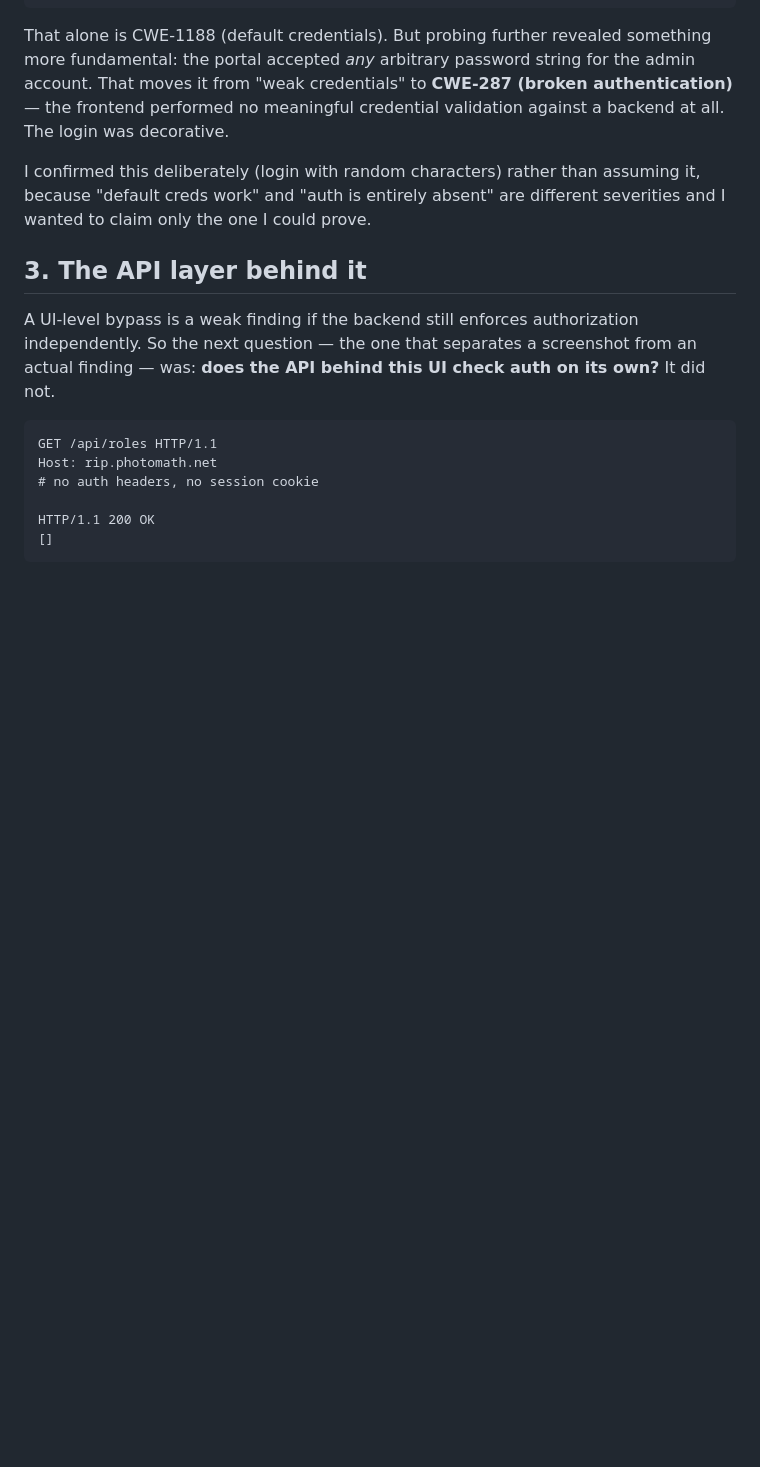
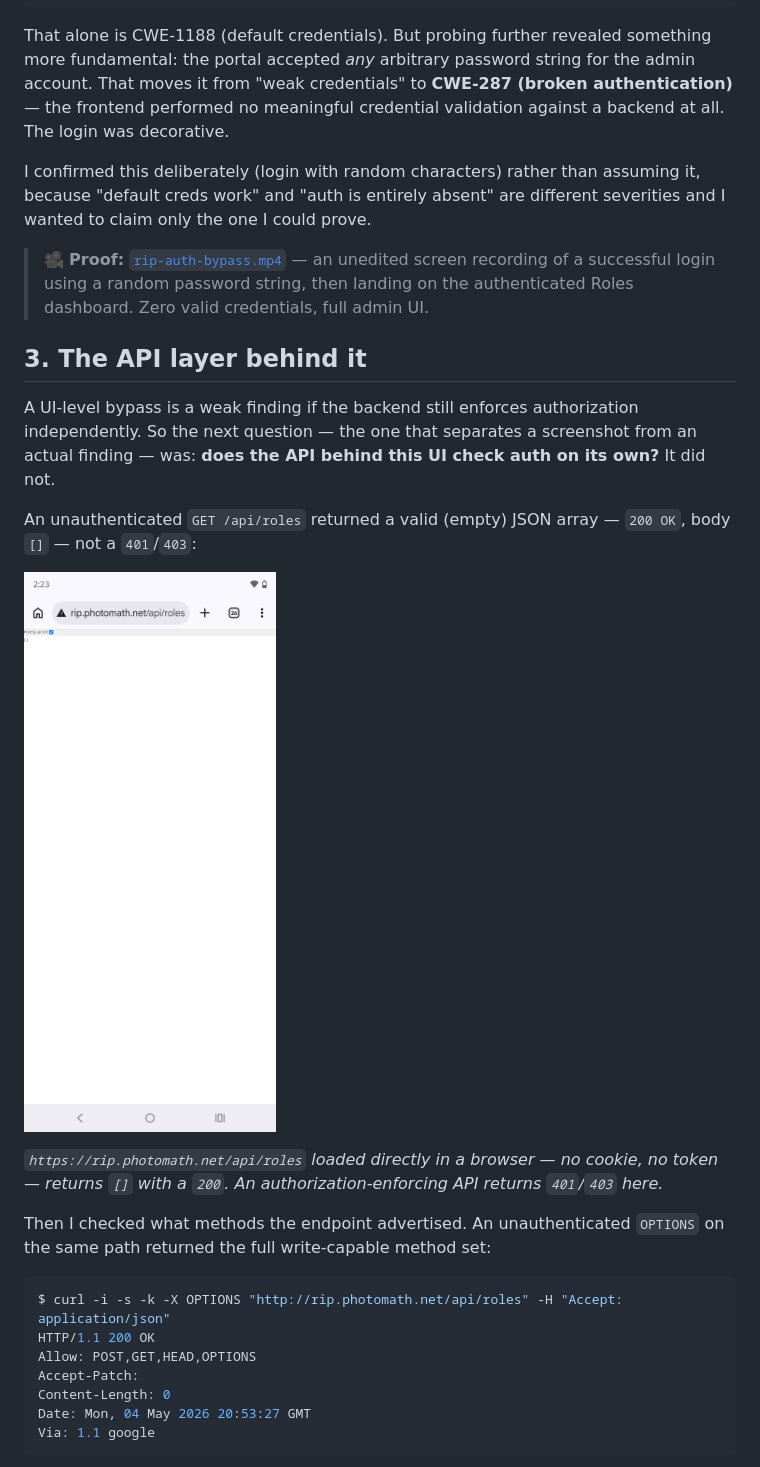
Before and after one commit to azmolhaque/Bug-Bounty-Hunting-, a Markdown page: writeups/2026-05-exposed-iam-frontend-google-vrp.md, the part around one of its changes. Rendered like a GitHub page; pictures changed too: writeups/images/rip-api-roles-unauth.png (added); blank space fills up the shorter version.

````diff
--- a/writeups/2026-05-exposed-iam-frontend-google-vrp.md
+++ b/writeups/2026-05-exposed-iam-frontend-google-vrp.md
@@ -65,16 +65,27 @@ That alone is CWE-1188 (default credentials). But probing further revealed somet
 
 I confirmed this deliberately (login with random characters) rather than assuming it, because "default creds work" and "auth is entirely absent" are different severities and I wanted to claim only the one I could prove.
 
+> 🎥 **Proof:** [`rip-auth-bypass.mp4`](./images/rip-auth-bypass.mp4) — an unedited screen recording of a successful login using a random password string, then landing on the authenticated Roles dashboard. Zero valid credentials, full admin UI.
+
 ## 3. The API layer behind it
 
 A UI-level bypass is a weak finding if the backend still enforces authorization independently. So the next question — the one that separates a screenshot from an actual finding — was: **does the API behind this UI check auth on its own?** It did not.
 
-```http
-GET /api/roles HTTP/1.1
-Host: rip.photomath.net
-# no auth headers, no session cookie
+An unauthenticated `GET /api/roles` returned a valid (empty) JSON array — `200 OK`, body `[]` — not a `401`/`403`:
 
+![Unauthenticated GET rip.photomath.net/api/roles returning an empty JSON array in the browser](./images/rip-api-roles-unauth.png)
+
+*`https://rip.photomath.net/api/roles` loaded directly in a browser — no cookie, no token — returns `[]` with a `200`. An authorization-enforcing API returns `401`/`403` here.*
+
+Then I checked what methods the endpoint advertised. An unauthenticated `OPTIONS` on the same path returned the full write-capable method set:
+
+```console
+$ curl -i -s -k -X OPTIONS "http://rip.photomath.net/api/roles" -H "Accept: application/json"
 HTTP/1.1 200 OK
-[]
+Allow: POST,GET,HEAD,OPTIONS
+Accept-Patch:
+Content-Length: 0
+Date: Mon, 04 May 2026 20:53:27 GMT
+Via: 1.1 google
 ```
 
````
Also changed, not shown: other parts of writeups/2026-05-exposed-iam-frontend-google-vrp.md (+15 -7 lines), writeups/README.md (+13 -3 lines), writeups/images/rip-api-options-allow.png (added), writeups/images/rip-nxdomain-fixed.png (added), writeups/images/rip-spring-boot-whitelabel.png (added), 1 other file.
